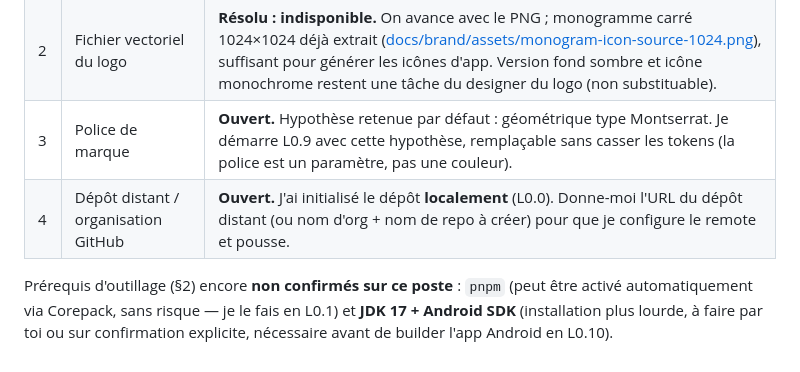
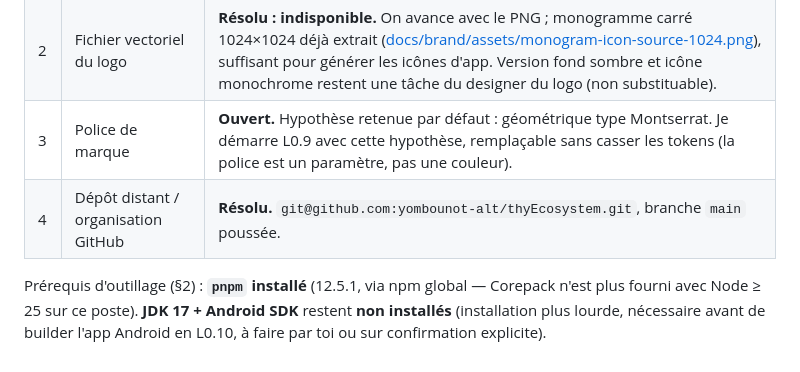
Before and after one commit to yombounot-alt/thyEcosystem, a Markdown page: docs/plans/phase-0-foundation.md, the part around the change. GitHub-like rendering.

Commit message:
docs: mark GitHub remote decision as resolved

```diff
--- a/docs/plans/phase-0-foundation.md
+++ b/docs/plans/phase-0-foundation.md
@@ -178,6 +178,6 @@ Sur-ingénierie du kernel (R20) → limiter au strict nécessaire pour L0.6–L0
 | 1 | Cloud | **Résolu : GCP** (ADR-012 mis à jour) |
 | 2 | Fichier vectoriel du logo | **Résolu : indisponible.** On avance avec le PNG ; monogramme carré 1024×1024 déjà extrait ([docs/brand/assets/monogram-icon-source-1024.png](../brand/assets/monogram-icon-source-1024.png)), suffisant pour générer les icônes d'app. Version fond sombre et icône monochrome restent une tâche du designer du logo (non substituable). |
 | 3 | Police de marque | **Ouvert.** Hypothèse retenue par défaut : géométrique type Montserrat. Je démarre L0.9 avec cette hypothèse, remplaçable sans casser les tokens (la police est un paramètre, pas une couleur). |
-| 4 | Dépôt distant / organisation GitHub | **Ouvert.** J'ai initialisé le dépôt **localement** (L0.0). Donne-moi l'URL du dépôt distant (ou nom d'org + nom de repo à créer) pour que je configure le remote et pousse. |
+| 4 | Dépôt distant / organisation GitHub | **Résolu.** `git@github.com:yombounot-alt/thyEcosystem.git`, branche `main` poussée. |
 
-Prérequis d'outillage (§2) encore **non confirmés sur ce poste** : `pnpm` (peut être activé automatiquement via Corepack, sans risque — je le fais en L0.1) et **JDK 17 + Android SDK** (installation plus lourde, à faire par toi ou sur confirmation explicite, nécessaire avant de builder l'app Android en L0.10).
+Prérequis d'outillage (§2) : **`pnpm` installé** (12.5.1, via npm global — Corepack n'est plus fourni avec Node ≥ 25 sur ce poste). **JDK 17 + Android SDK** restent **non installés** (installation plus lourde, nécessaire avant de builder l'app Android en L0.10, à faire par toi ou sur confirmation explicite).
```
